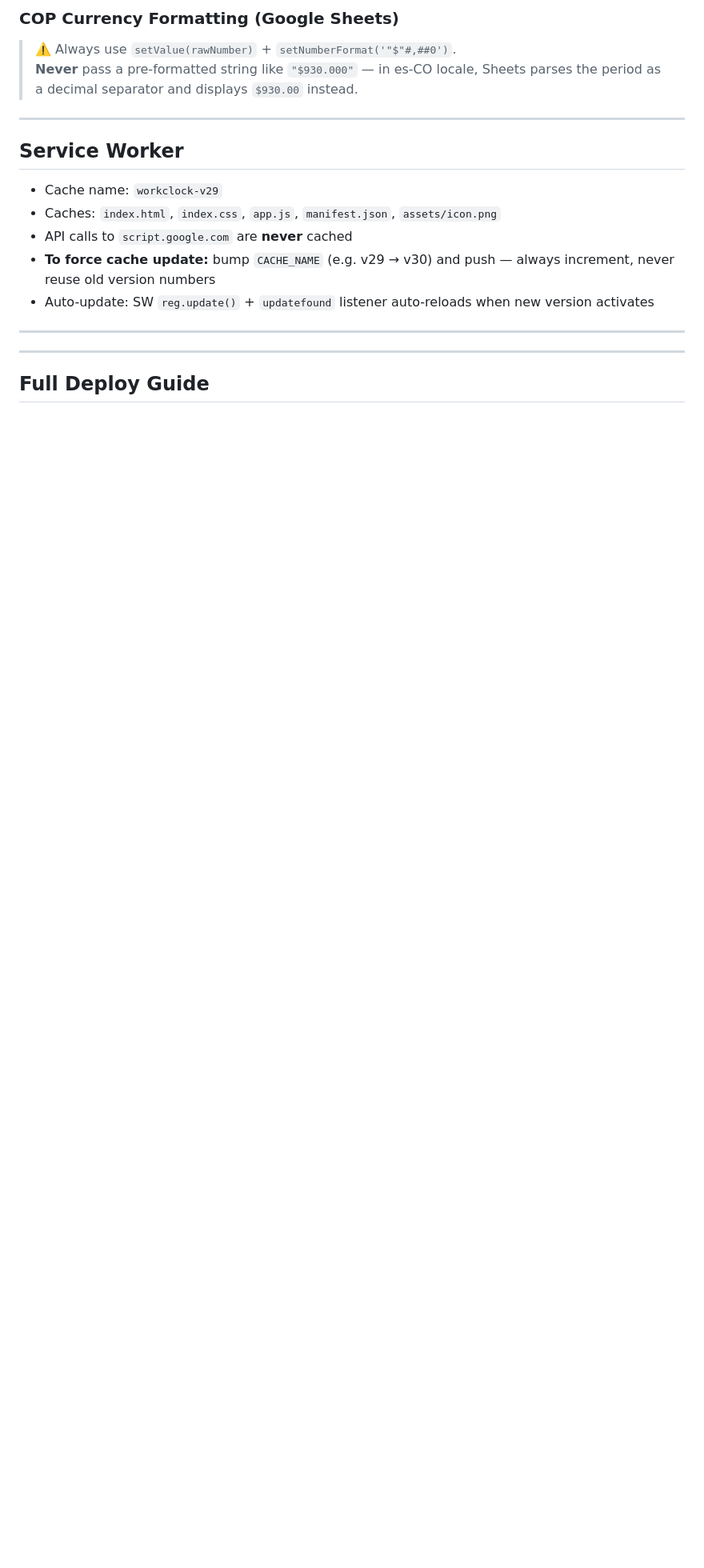
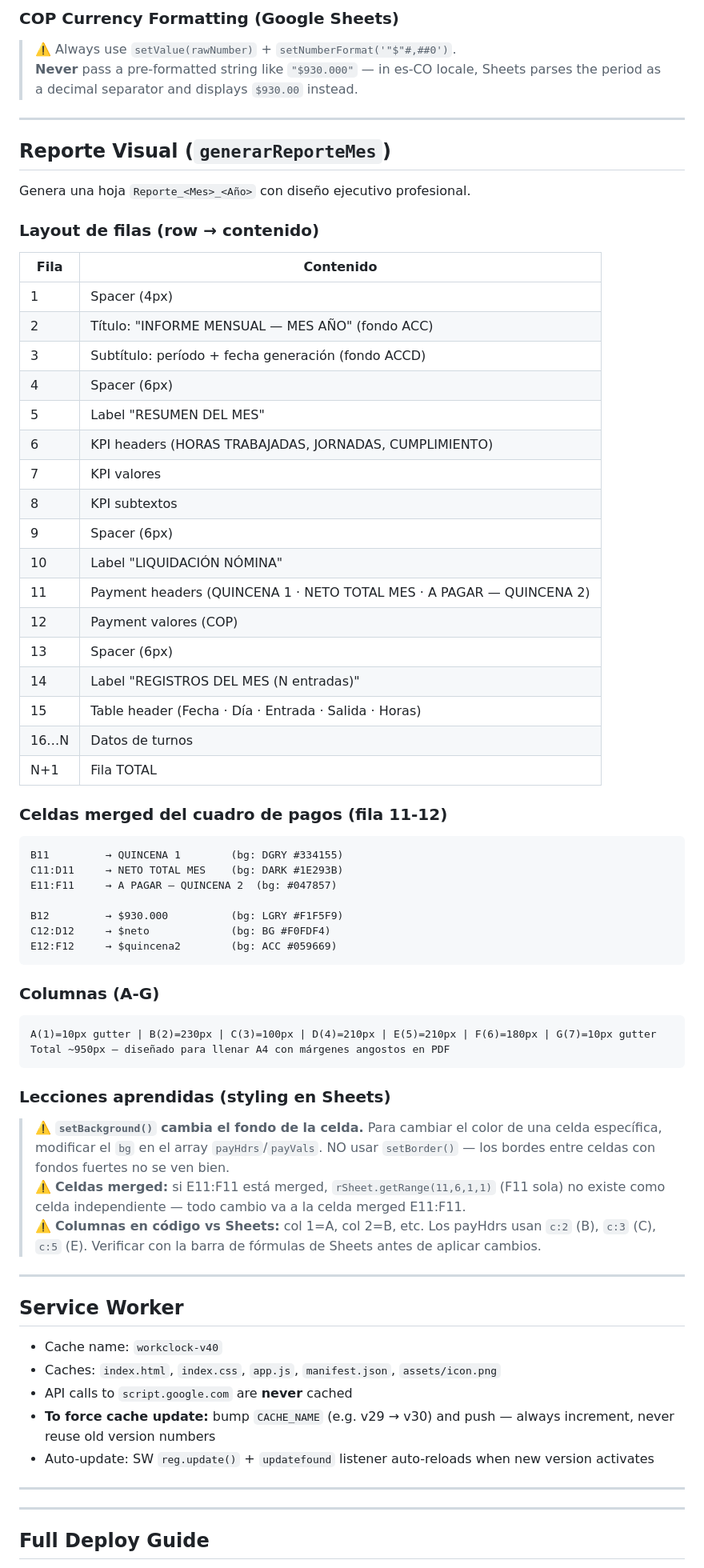
Before and after one commit to SantiagoCM71/WorkClock, a Markdown page: CONTEXT.md, the part around one of its changes. Shown at 80% size. Drawn GitHub-style; blank space fills up the shorter version.

Commit message:
docs: actualizar a v58/SW v40, agregar referencia reporte visual
- CONTEXT.md: URL v58, SW v40, nueva sección completa del reporte
  visual (layout filas, celdas merged, columnas, lecciones aprendidas
  sobre setBackground vs setBorder en Sheets)
- CHANGELOG.md: entrada actualizada con todos los cambios del reporte

Co-Authored-By: Claude Opus 4.7 <noreply@anthropic.com>

````diff
--- a/CONTEXT.md
+++ b/CONTEXT.md
@@ -214,8 +214,57 @@ Tapping the stats cards toggles between "hours mode" and "nómina mode" (shows p
 
 ---
 
+## Reporte Visual (`generarReporteMes`)
+
+Genera una hoja `Reporte_<Mes>_<Año>` con diseño ejecutivo profesional.
+
+### Layout de filas (row → contenido)
+| Fila | Contenido |
+|------|-----------|
+| 1 | Spacer (4px) |
+| 2 | Título: "INFORME MENSUAL — MES AÑO" (fondo ACC) |
+| 3 | Subtítulo: período + fecha generación (fondo ACCD) |
+| 4 | Spacer (6px) |
+| 5 | Label "RESUMEN DEL MES" |
+| 6 | KPI headers (HORAS TRABAJADAS, JORNADAS, CUMPLIMIENTO) |
+| 7 | KPI valores |
+| 8 | KPI subtextos |
+| 9 | Spacer (6px) |
+| 10 | Label "LIQUIDACIÓN NÓMINA" |
+| 11 | Payment headers (QUINCENA 1 · NETO TOTAL MES · A PAGAR — QUINCENA 2) |
+| 12 | Payment valores (COP) |
+| 13 | Spacer (6px) |
+| 14 | Label "REGISTROS DEL MES (N entradas)" |
+| 15 | Table header (Fecha · Día · Entrada · Salida · Horas) |
+| 16…N | Datos de turnos |
+| N+1 | Fila TOTAL |
+
+### Celdas merged del cuadro de pagos (fila 11-12)
+```
+B11         → QUINCENA 1        (bg: DGRY #334155)
+C11:D11     → NETO TOTAL MES    (bg: DARK #1E293B)
+E11:F11     → A PAGAR — QUINCENA 2  (bg: #047857)
+
+B12         → $930.000          (bg: LGRY #F1F5F9)
+C12:D12     → $neto             (bg: BG #F0FDF4)
+E12:F12     → $quincena2        (bg: ACC #059669)
+```
+
+### Columnas (A-G)
+```
+A(1)=10px gutter | B(2)=230px | C(3)=100px | D(4)=210px | E(5)=210px | F(6)=180px | G(7)=10px gutter
+Total ~950px — diseñado para llenar A4 con márgenes angostos en PDF
+```
+
+### Lecciones aprendidas (styling en Sheets)
+> ⚠️ **`setBackground()` cambia el fondo de la celda.** Para cambiar el color de una celda específica, modificar el `bg` en el array `payHdrs`/`payVals`. NO usar `setBorder()` — los bordes entre celdas con fondos fuertes no se ven bien.
+> ⚠️ **Celdas merged:** si E11:F11 está merged, `rSheet.getRange(11,6,1,1)` (F11 sola) no existe como celda independiente — todo cambio va a la celda merged E11:F11.
+> ⚠️ **Columnas en código vs Sheets:** col 1=A, col 2=B, etc. Los payHdrs usan `c:2` (B), `c:3` (C), `c:5` (E). Verificar con la barra de fórmulas de Sheets antes de aplicar cambios.
+
+---
+
 ## Service Worker
-- Cache name: `workclock-v29`
+- Cache name: `workclock-v40`
 - Caches: `index.html`, `index.css`, `app.js`, `manifest.json`, `assets/icon.png`
 - API calls to `script.google.com` are **never** cached
 - **To force cache update:** bump `CACHE_NAME` (e.g. v29 → v30) and push — always increment, never reuse old version numbers
````
Also changed, not shown: other parts of CONTEXT.md (+7 -7 lines), CHANGELOG.md (+8 -3 lines).
